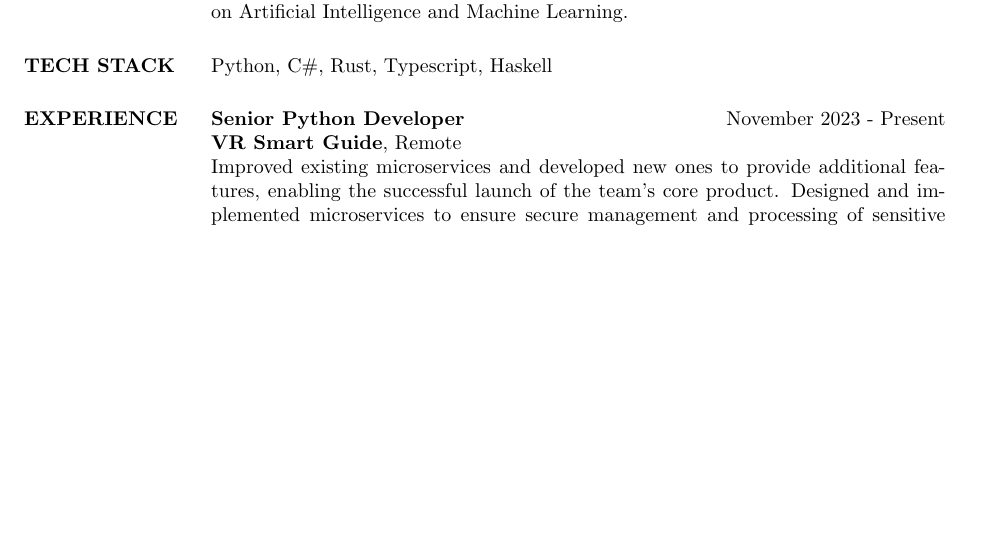
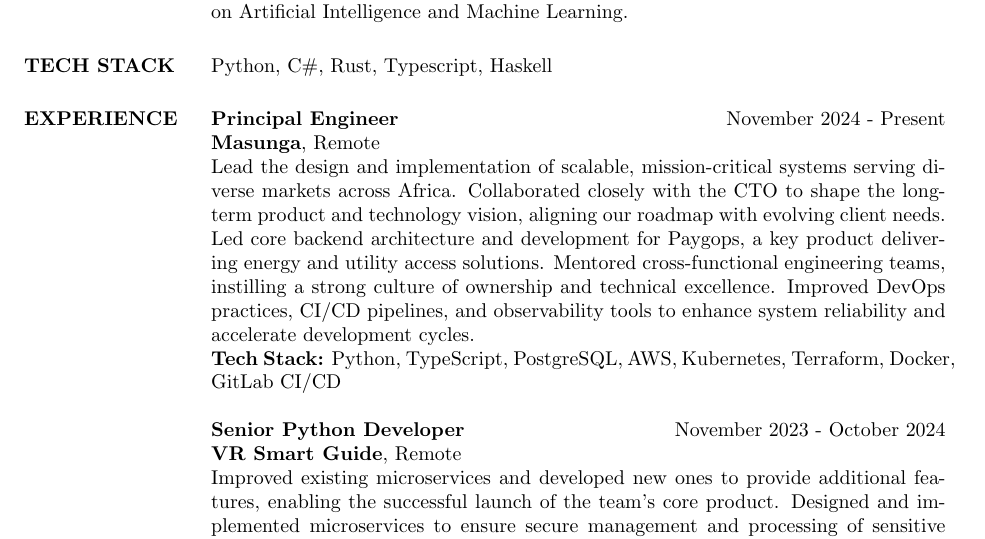
Before and after one commit to yogaxpto/cv, a LaTeX CV (cv_latex.tex): part of page 1 of 3, cut so that both start at the same text, the shorter picture padded with empty space. Compiled offline with pdfLaTeX.

Commit message:
Update CV

```diff
--- a/cv_latex.tex
+++ b/cv_latex.tex
@@ -87,8 +87,13 @@
 
     \section{EXPERIENCE}
 
+    \textbf{Principal Engineer} \hfill November 2024 - Present\\
+    \textbf{Masunga}, Remote\\
+    Lead the design and implementation of scalable, mission-critical systems serving diverse markets across Africa. Collaborated closely with the CTO to shape the long-term product and technology vision, aligning our roadmap with evolving client needs. Led core backend architecture and development for Paygops, a key product delivering energy and utility access solutions. Mentored cross-functional engineering teams, instilling a strong culture of ownership and technical excellence. Improved DevOps practices, CI/CD pipelines, and observability tools to enhance system reliability and accelerate development cycles.\\
+    \textbf{Tech Stack:} Python, TypeScript, PostgreSQL, AWS, Kubernetes, Terraform, Docker, GitLab CI/CD
 
-    \textbf{Senior Python Developer} \hfill November 2023 - Present\\
+
+    \textbf{Senior Python Developer} \hfill November 2023 - October 2024\\
     \textbf{VR Smart Guide}, Remote\\
     Improved existing microservices and developed new ones to provide additional features, enabling the successful launch of the team's core product. Designed and implemented microservices to ensure secure management and processing of sensitive information, while integrating data-intensive platforms such as Airflow to streamline data workflows and enhance system scalability.\\
     \textbf{Tech Stack:} Python, FastAPI, Flask, OpenAPI, pytest, PostgreSQL, Docker, Airflow, Grafana, GitLab CI
```
